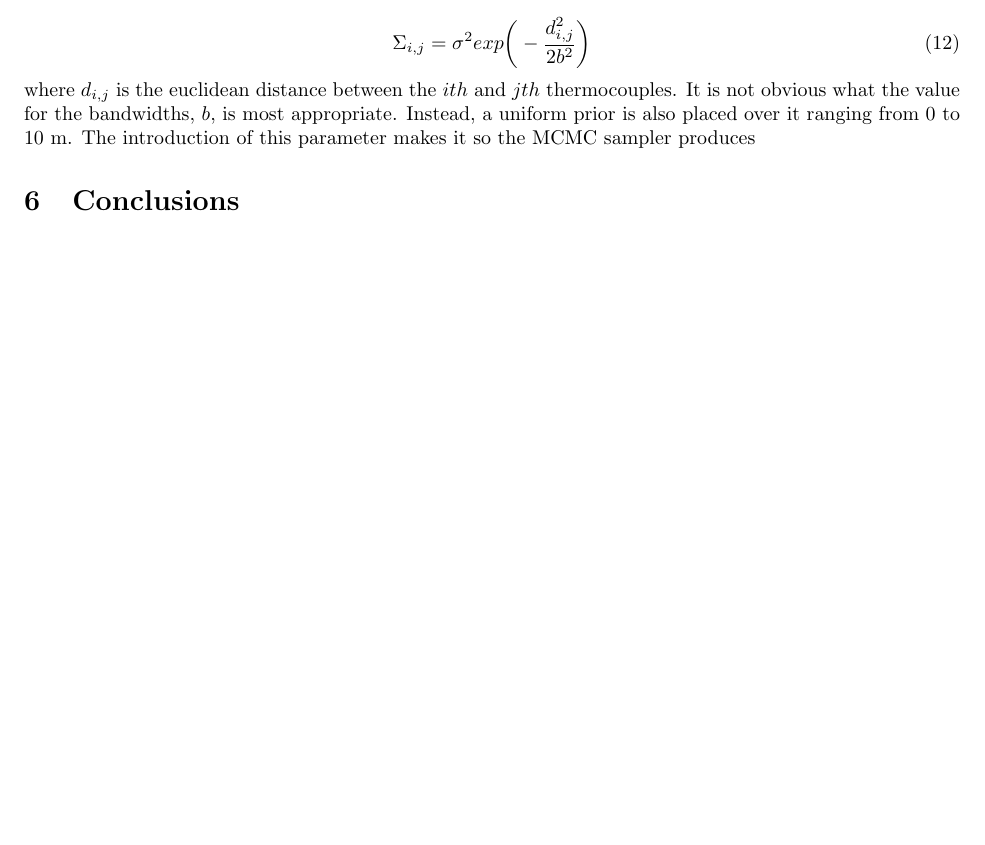
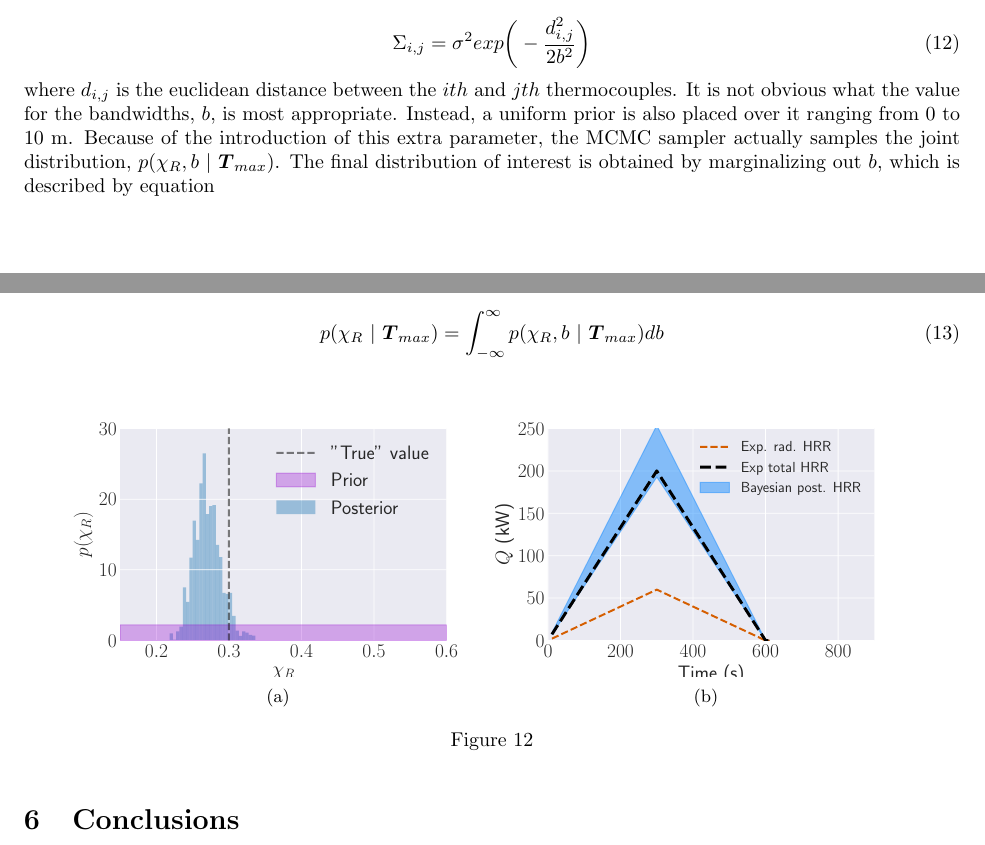
Before and after one commit to tbuffington7/fds_emulator_paper, a LaTeX paper (fds_emulator_paper.tex): part of page 15 of 18 before the commit and two parts of pages 15 and 16 of 19 after it, the two joined at a grey line, cut so that both start at the same text, the shorter picture padded with empty space. Compiled offline with pdfLaTeX.

Commit message:
Updates from Overleaf

```diff
--- a/fds_emulator_paper.tex
+++ b/fds_emulator_paper.tex
@@ -432,7 +432,33 @@ Although this is a common approach, there is reason to expect that the measureme
     \Sigma_{i,j}= \sigma^2exp\bigg(-\frac{d_{i,j}^2}{2b^2}\bigg)
 \end{equation}
 
-\noindent where $d_{i,j}$ is the euclidean distance between the $ith$ and $jth$ thermocouples. It is not obvious what the value for the bandwidths, $b$, is most appropriate. Instead, a uniform prior is also placed over it ranging from 0 to 10~m. The introduction of this parameter makes it so the MCMC sampler produces
+\noindent where $d_{i,j}$ is the euclidean distance between the $ith$ and $jth$ thermocouples. It is not obvious what the value for the bandwidths, $b$, is most appropriate. Instead, a uniform prior is also placed over it ranging from 0 to 10~m. Because of the introduction of this extra parameter, the MCMC sampler actually samples the joint distribution, $p(\chi_R, b \ | \ \boldsymbol{T}_{max})$. The final distribution of interest is obtained by marginalizing out $b$, which is described by equation
+
+ \begin{equation}
+  \label{eqn:squared_exponential_spatial}
+   p(\chi_R \ | \ \boldsymbol{T}_{max}) = \int_{-\infty}^{\infty} p(\chi_R, b \ | \ \boldsymbol{T}_{max}) db
+\end{equation}
+
+
+\begin{figure}[htbp]
+  \centering
+  \begin{subfigure}[t]{.45\textwidth}
+      \centering
+      \includegraphics[width=\textwidth,keepaspectratio]{figures/bayes_distributions_300s_triangle.pdf}
+      \caption{}
+      \label{fig:backward_NN_examples}
+  \end{subfigure}
+  \begin{subfigure}[t]{.45\textwidth}
+      \centering
+      \includegraphics[width=\textwidth ,keepaspectratio]{figures/bayes_burner_result.pdf}
+      \caption{}
+      \label{fig:backward_error_scatter}
+  \end{subfigure}
+  \caption{}
+  \label{fig:bayes_results}
+\end{figure}
+
+
 
 
 \section{Conclusions}
```
Also changed, not shown: fds_emulator_paper.tex (2 more changed lines).
